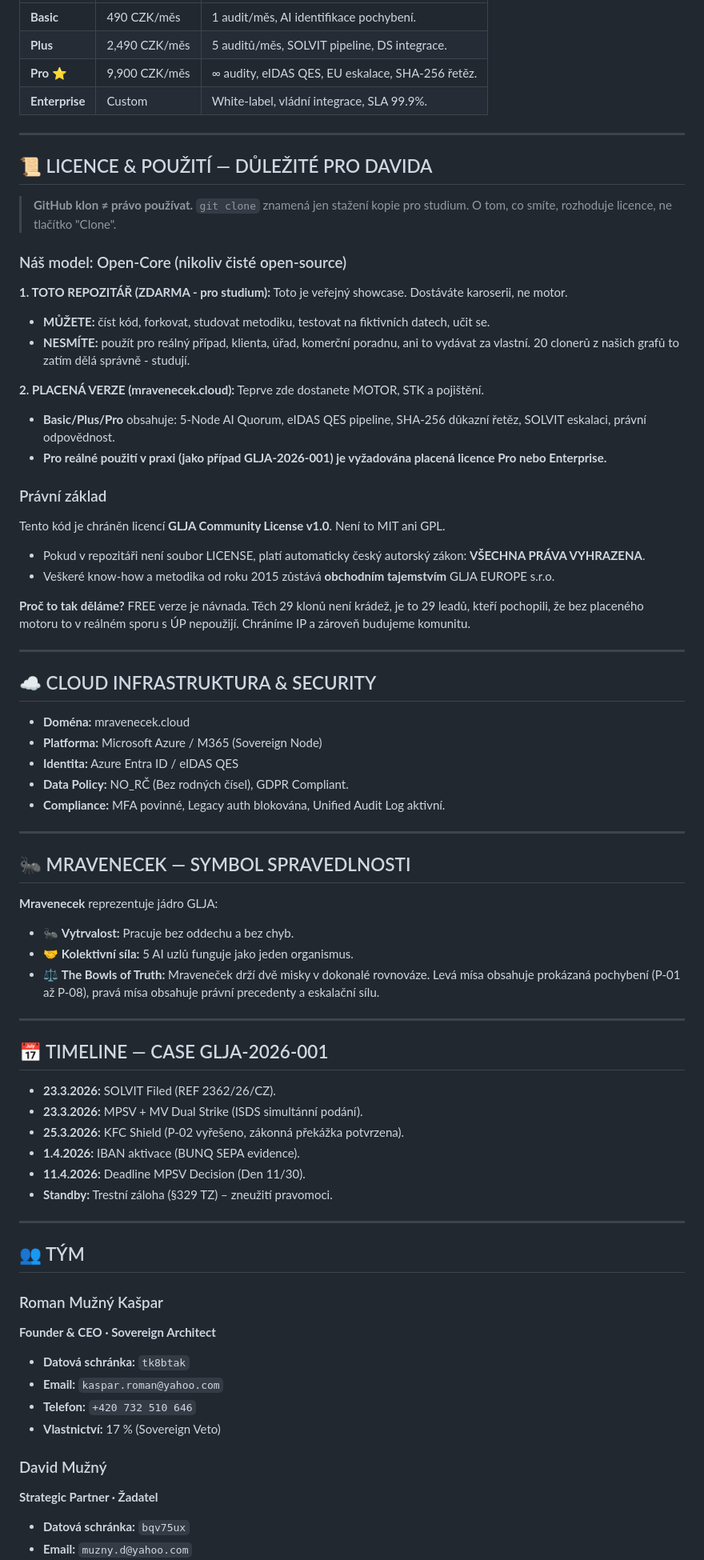
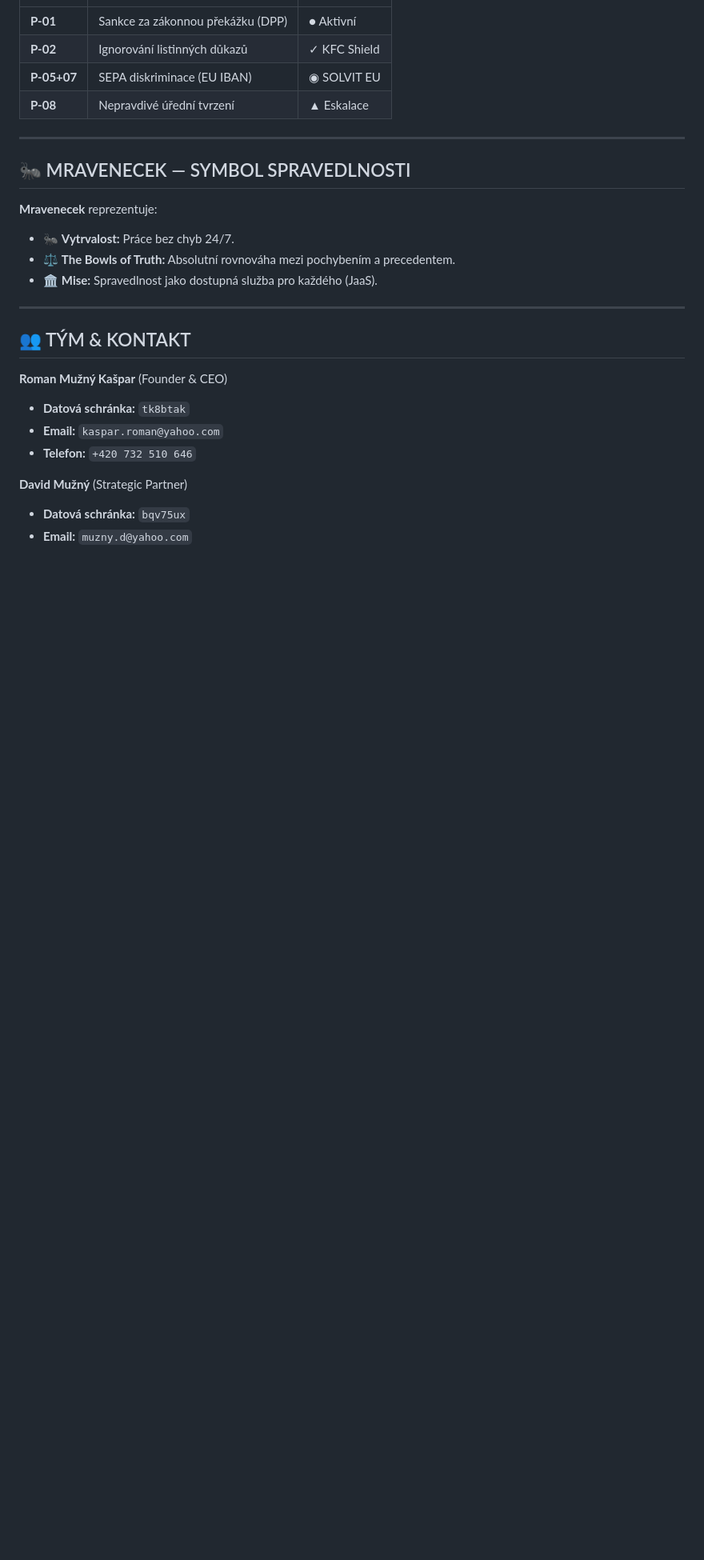
Before and after one commit to RomanKaspar/GLJA-Digital-Shift, a Markdown page: README.md, the part around one of its changes. Shown at 80% size. Rendered like a GitHub page; blank space fills up the shorter version.

```diff
--- a/README.md
+++ b/README.md
@@ -91,77 +76,27 @@ Struktura garantuje, že zakladatel **nikdy** neztratí strategickou kontrolu:
 |:--- |:--- |:--- |
-| **Basic** | 490 CZK/měs | 1 audit/měs, AI identifikace pochybení. |
-| **Plus** | 2,490 CZK/měs | 5 auditů/měs, SOLVIT pipeline, DS integrace. |
-| **Pro ⭐** | 9,900 CZK/měs | ∞ audity, eIDAS QES, EU eskalace, SHA-256 řetěz. |
-| **Enterprise**| Custom | White-label, vládní integrace, SLA 99.9%. |
-
----
-
-## 📜 LICENCE & POUŽITÍ — DŮLEŽITÉ PRO DAVIDA
-
-> **GitHub klon ≠ právo používat.** `git clone` znamená jen stažení kopie pro studium. O tom, co smíte, rozhoduje licence, ne tlačítko "Clone".
-
-### Náš model: Open-Core (nikoliv čisté open-source)
-
-**1. TOTO REPOZITÁŘ (ZDARMA - pro studium):**
-Toto je veřejný showcase. Dostáváte karoserii, ne motor.
-* **MŮŽETE:** číst kód, forkovat, studovat metodiku, testovat na fiktivních datech, učit se.
-* **NESMÍTE:** použít pro reálný případ, klienta, úřad, komerční poradnu, ani to vydávat za vlastní. 20 clonerů z našich grafů to zatím dělá správně - studují.
-
-**2. PLACENÁ VERZE (mravenecek.cloud):**
-Teprve zde dostanete MOTOR, STK a pojištění.
-* **Basic/Plus/Pro** obsahuje: 5-Node AI Quorum, eIDAS QES pipeline, SHA-256 důkazní řetěz, SOLVIT eskalaci, právní odpovědnost.
-* **Pro reálné použití v praxi (jako případ GLJA-2026-001) je vyžadována placená licence Pro nebo Enterprise.**
-
-### Právní základ
-Tento kód je chráněn licencí **GLJA Community License v1.0**. Není to MIT ani GPL.
-* Pokud v repozitáři není soubor LICENSE, platí automaticky český autorský zákon: **VŠECHNA PRÁVA VYHRAZENA**.
-* Veškeré know-how a metodika od roku 2015 zůstává **obchodním tajemstvím** GLJA EUROPE s.r.o.
-
-**Proč to tak děláme?**
-FREE verze je návnada. Těch 29 klonů není krádež, je to 29 leadů, kteří pochopili, že bez placeného motoru to v reálném sporu s ÚP nepoužijí. Chráníme IP a zároveň budujeme komunitu.
-
----
-
-## ☁️ CLOUD INFRASTRUKTURA & SECURITY
-
-* **Doména:** mravenecek.cloud
-* **Platforma:** Microsoft Azure / M365 (Sovereign Node)
-* **Identita:** Azure Entra ID / eIDAS QES
-* **Data Policy:** NO_RČ (Bez rodných čísel), GDPR Compliant.
-* **Compliance:** MFA povinné, Legacy auth blokována, Unified Audit Log aktivní.
+| **P-01** | Sankce za zákonnou překážku (DPP) | ● Aktivní |
+| **P-02** | Ignorování listinných důkazů | ✓ KFC Shield |
+| **P-05+07**| SEPA diskriminace (EU IBAN) | ◉ SOLVIT EU |
+| **P-08** | Nepravdivé úřední tvrzení | ▲ Eskalace |
 
 ---
 
 ## 🐜 MRAVENECEK — SYMBOL SPRAVEDLNOSTI
 
-**Mravenecek** reprezentuje jádro GLJA:
-* 🐜 **Vytrvalost:** Pracuje bez oddechu a bez chyb.
-* 🤝 **Kolektivní síla:** 5 AI uzlů funguje jako jeden organismus.
-* ⚖️ **The Bowls of Truth:** Mraveneček drží dvě misky v dokonalé rovnováze. Levá mísa obsahuje prokázaná pochybení (P-01 až P-08), pravá mísa obsahuje právní precedenty a eskalační sílu.
+**Mravenecek** reprezentuje:
+* 🐜 **Vytrvalost:** Práce bez chyb 24/7.
+* ⚖️ **The Bowls of Truth:** Absolutní rovnováha mezi pochybením a precedentem.
+* 🏛️ **Mise:** Spravedlnost jako dostupná služba pro každého (JaaS).
 
 ---
 
-## 📅 TIMELINE — CASE GLJA-2026-001
+## 👥 TÝM & KONTAKT
 
-* **23.3.2026:** SOLVIT Filed (REF 2362/26/CZ).
-* **23.3.2026:** MPSV + MV Dual Strike (ISDS simultánní podání).
-* **25.3.2026:** KFC Shield (P-02 vyřešeno, zákonná překážka potvrzena).
-* **1.4.2026:** IBAN aktivace (BUNQ SEPA evidence).
-* **11.4.2026:** Deadline MPSV Decision (Den 11/30).
-* **Standby:** Trestní záloha (§329 TZ) – zneužití pravomoci.
-
----
-
-## 👥 TÝM
-
-### Roman Mužný Kašpar
-**Founder & CEO · Sovereign Architect**
+**Roman Mužný Kašpar** (Founder & CEO)
 * **Datová schránka:** `tk8btak`
 * **Email:** `kaspar.roman@yahoo.com`
 * **Telefon:** `+420 732 510 646`
-* **Vlastnictví:** 17 % (Sovereign Veto)
 
-### David Mužný
-**Strategic Partner · Žadatel**
+**David Mužný** (Strategic Partner)
 * **Datová schránka:** `bqv75ux`
 * **Email:** `muzny.d@yahoo.com`
```
Also changed, not shown: other parts of README.md (+35 -61 lines).
